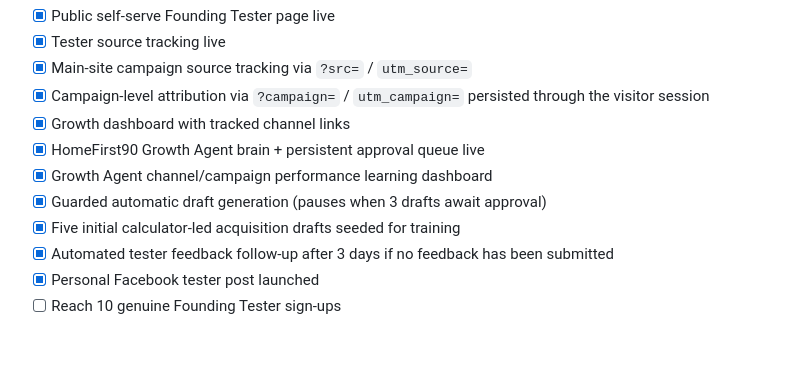
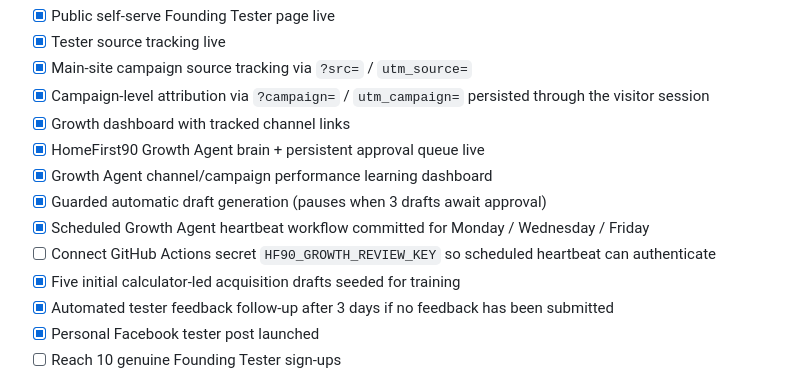
Before and after one commit to paulmcdonagh001-png/homefirst90, a Markdown page: LAUNCH_CHECKLIST.md, the part around the change. GitHub-like rendering; blank space fills up the shorter version.

Commit message:
Record Growth Agent heartbeat setup status

```diff
--- a/LAUNCH_CHECKLIST.md
+++ b/LAUNCH_CHECKLIST.md
@@ -90,6 +90,8 @@ Goal: get genuine movers into the funnel organically, learn which acquisition ch
 - [x] HomeFirst90 Growth Agent brain + persistent approval queue live
 - [x] Growth Agent channel/campaign performance learning dashboard
 - [x] Guarded automatic draft generation (pauses when 3 drafts await approval)
+- [x] Scheduled Growth Agent heartbeat workflow committed for Monday / Wednesday / Friday
+- [ ] Connect GitHub Actions secret `HF90_GROWTH_REVIEW_KEY` so scheduled heartbeat can authenticate
 - [x] Five initial calculator-led acquisition drafts seeded for training
 - [x] Automated tester feedback follow-up after 3 days if no feedback has been submitted
 - [x] Personal Facebook tester post launched
```
